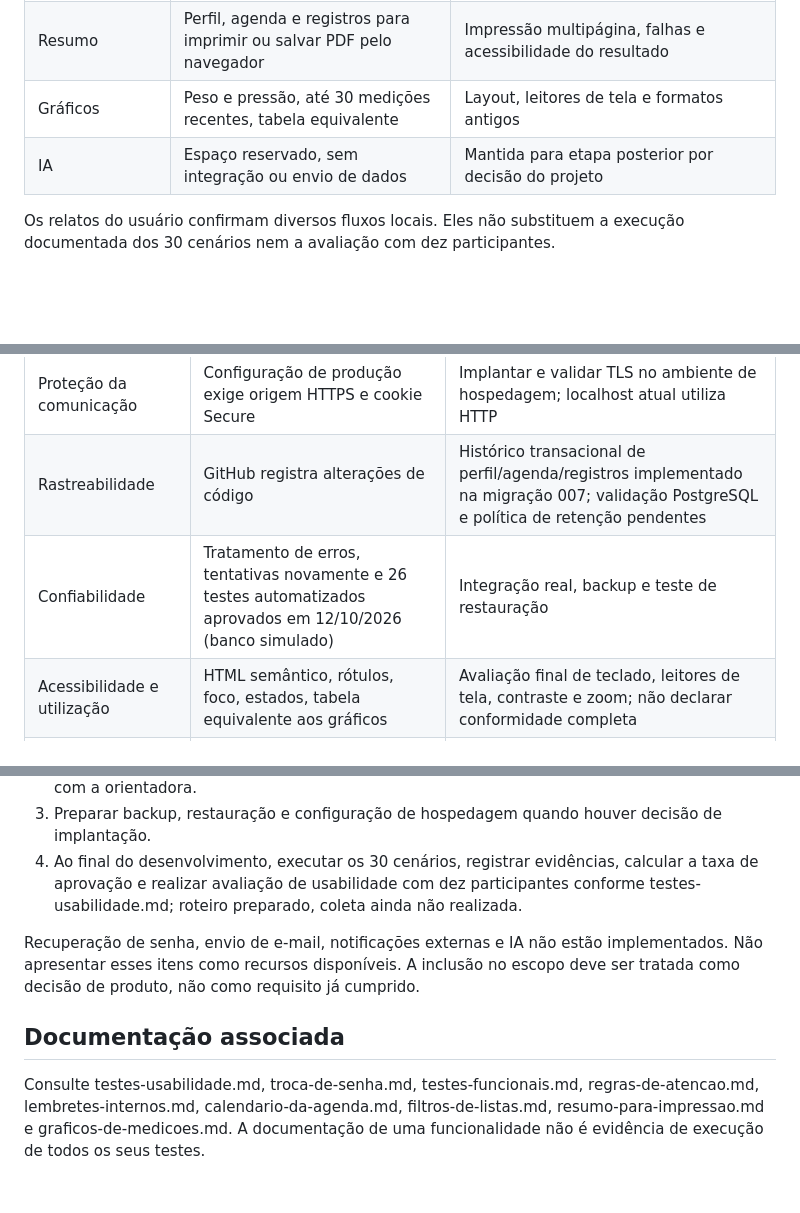
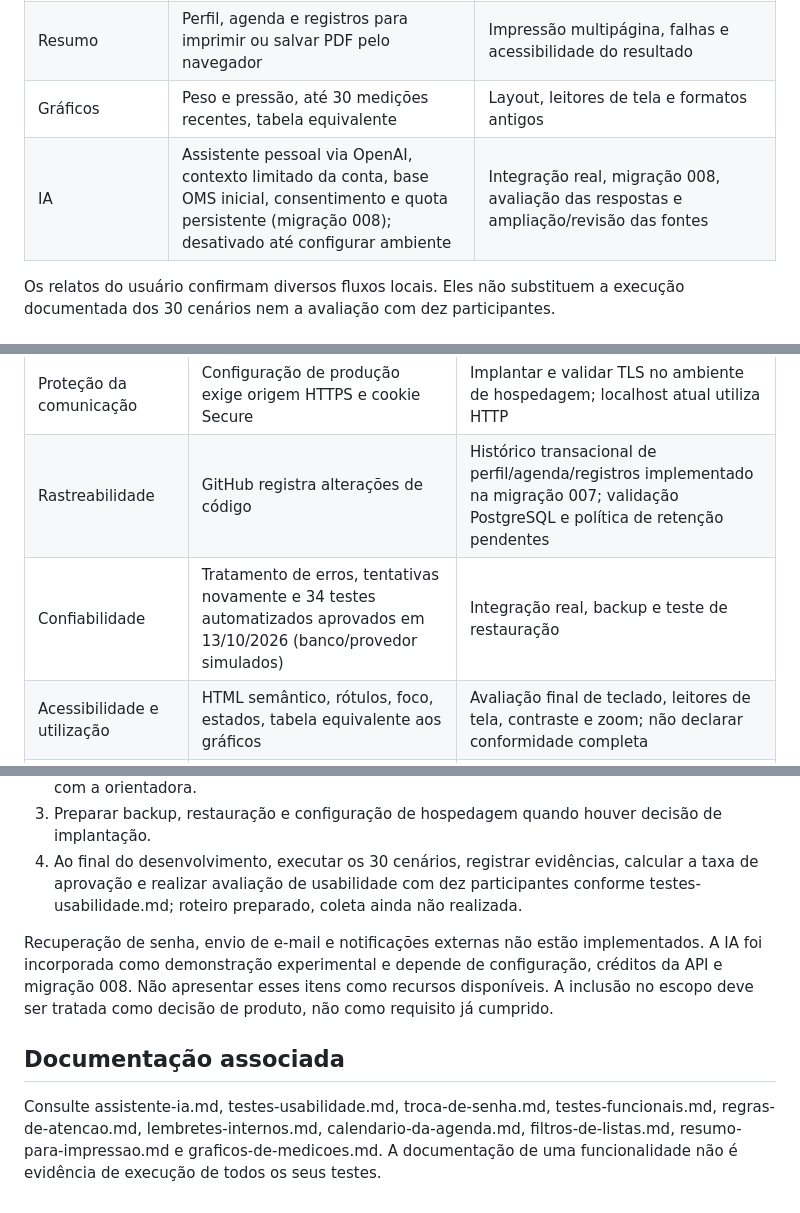
Before and after one commit to Renat0Net0/GestarBem, a Markdown page: docs/estado-de-implementacao.md, 3 parts joined by grey strips. Drawn GitHub-style; blank space fills up the shorter version.

Commit message:
docs: atualiza estado do projeto com assistente pessoal

```diff
--- a/docs/estado-de-implementacao.md
+++ b/docs/estado-de-implementacao.md
@@ -15,7 +15,7 @@ Atualizado em 12/10/2026. Este documento registra implementação, relatos explo
 | Sinais de atenção | Dez seleções explícitas com orientação local e referências | Revisão clínica e testes; não são dez inferências automáticas sobre o histórico |
 | Resumo | Perfil, agenda e registros para imprimir ou salvar PDF pelo navegador | Impressão multipágina, falhas e acessibilidade do resultado |
 | Gráficos | Peso e pressão, até 30 medições recentes, tabela equivalente | Layout, leitores de tela e formatos antigos |
-| IA | Espaço reservado, sem integração ou envio de dados | Mantida para etapa posterior por decisão do projeto |
+| IA | Assistente pessoal via OpenAI, contexto limitado da conta, base OMS inicial, consentimento e quota persistente (migração 008); desativado até configurar ambiente | Integração real, migração 008, avaliação das respostas e ampliação/revisão das fontes |
 
 Os relatos do usuário confirmam diversos fluxos locais. Eles não substituem a execução documentada dos 30 cenários nem a avaliação com dez participantes.
 
@@ -33,7 +33,7 @@ Tabelas utilizadas: users, sessions, gestational_profiles, gestational_events e
 | Proteção de senhas | Hash scrypt com salt | Revisão de configuração e operação |
 | Proteção da comunicação | Configuração de produção exige origem HTTPS e cookie Secure | Implantar e validar TLS no ambiente de hospedagem; localhost atual utiliza HTTP |
 | Rastreabilidade | GitHub registra alterações de código | Histórico transacional de perfil/agenda/registros implementado na migração 007; validação PostgreSQL e política de retenção pendentes |
-| Confiabilidade | Tratamento de erros, tentativas novamente e 26 testes automatizados aprovados em 12/10/2026 (banco simulado) | Integração real, backup e teste de restauração |
+| Confiabilidade | Tratamento de erros, tentativas novamente e 34 testes automatizados aprovados em 13/10/2026 (banco/provedor simulados) | Integração real, backup e teste de restauração |
 | Acessibilidade e utilização | HTML semântico, rótulos, foco, estados, tabela equivalente aos gráficos | Avaliação final de teclado, leitores de tela, contraste e zoom; não declarar conformidade completa |
 | Privacidade | Separação por conta e seleções temporárias locais | Definir retenção, exclusão, transparência, finalidade e procedimentos com a orientação do projeto |
 | Desempenho | Pool de conexão, limites de requisição, paginação visual | Medir tempos; paginação visual não limita os dados recebidos da API |
@@ -46,8 +46,8 @@ Tabelas utilizadas: users, sessions, gestational_profiles, gestational_events e
 3. Preparar backup, restauração e configuração de hospedagem quando houver decisão de implantação.
 4. Ao final do desenvolvimento, executar os 30 cenários, registrar evidências, calcular a taxa de aprovação e realizar avaliação de usabilidade com dez participantes conforme testes-usabilidade.md; roteiro preparado, coleta ainda não realizada.
 
-Recuperação de senha, envio de e-mail, notificações externas e IA não estão implementados. Não apresentar esses itens como recursos disponíveis. A inclusão no escopo deve ser tratada como decisão de produto, não como requisito já cumprido.
+Recuperação de senha, envio de e-mail e notificações externas não estão implementados. A IA foi incorporada como demonstração experimental e depende de configuração, créditos da API e migração 008. Não apresentar esses itens como recursos disponíveis. A inclusão no escopo deve ser tratada como decisão de produto, não como requisito já cumprido.
 
 ## Documentação associada
 
-Consulte testes-usabilidade.md, troca-de-senha.md, testes-funcionais.md, regras-de-atencao.md, lembretes-internos.md, calendario-da-agenda.md, filtros-de-listas.md, resumo-para-impressao.md e graficos-de-medicoes.md. A documentação de uma funcionalidade não é evidência de execução de todos os seus testes.
+Consulte assistente-ia.md, testes-usabilidade.md, troca-de-senha.md, testes-funcionais.md, regras-de-atencao.md, lembretes-internos.md, calendario-da-agenda.md, filtros-de-listas.md, resumo-para-impressao.md e graficos-de-medicoes.md. A documentação de uma funcionalidade não é evidência de execução de todos os seus testes.
```
